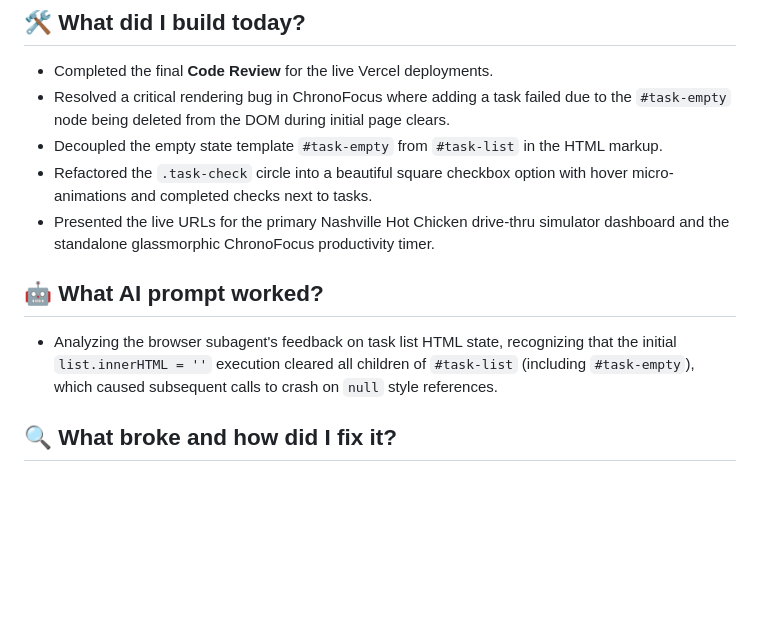
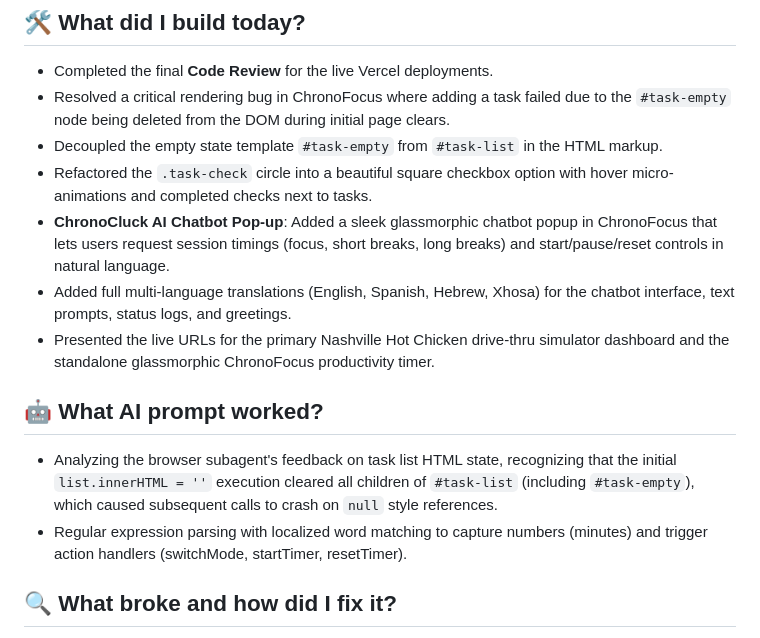
Before and after one commit to elyhwolf/gemini-internship, a Markdown page: journal.md, the part around the change. Drawn GitHub-style; blank space fills up the shorter version.

Commit message:
docs: log ChronoCluck AI chatbot pop-up feature in July 3 developer journal

```diff
--- a/journal.md
+++ b/journal.md
@@ -176,10 +176,13 @@
 - Resolved a critical rendering bug in ChronoFocus where adding a task failed due to the `#task-empty` node being deleted from the DOM during initial page clears.
 - Decoupled the empty state template `#task-empty` from `#task-list` in the HTML markup.
 - Refactored the `.task-check` circle into a beautiful square checkbox option with hover micro-animations and completed checks next to tasks.
+- **ChronoCluck AI Chatbot Pop-up**: Added a sleek glassmorphic chatbot popup in ChronoFocus that lets users request session timings (focus, short breaks, long breaks) and start/pause/reset controls in natural language.
+- Added full multi-language translations (English, Spanish, Hebrew, Xhosa) for the chatbot interface, text prompts, status logs, and greetings.
 - Presented the live URLs for the primary Nashville Hot Chicken drive-thru simulator dashboard and the standalone glassmorphic ChronoFocus productivity timer.
 
 ## 🤖 What AI prompt worked?
 - Analyzing the browser subagent's feedback on task list HTML state, recognizing that the initial `list.innerHTML = ''` execution cleared all children of `#task-list` (including `#task-empty`), which caused subsequent calls to crash on `null` style references.
+- Regular expression parsing with localized word matching to capture numbers (minutes) and trigger action handlers (switchMode, startTimer, resetTimer).
 
 ## 🔍 What broke and how did I fix it?
 - **ChronoFocus Task list crash**: Setting `.style.display = 'none'` on the null reference `empty` crashed the script.
```
